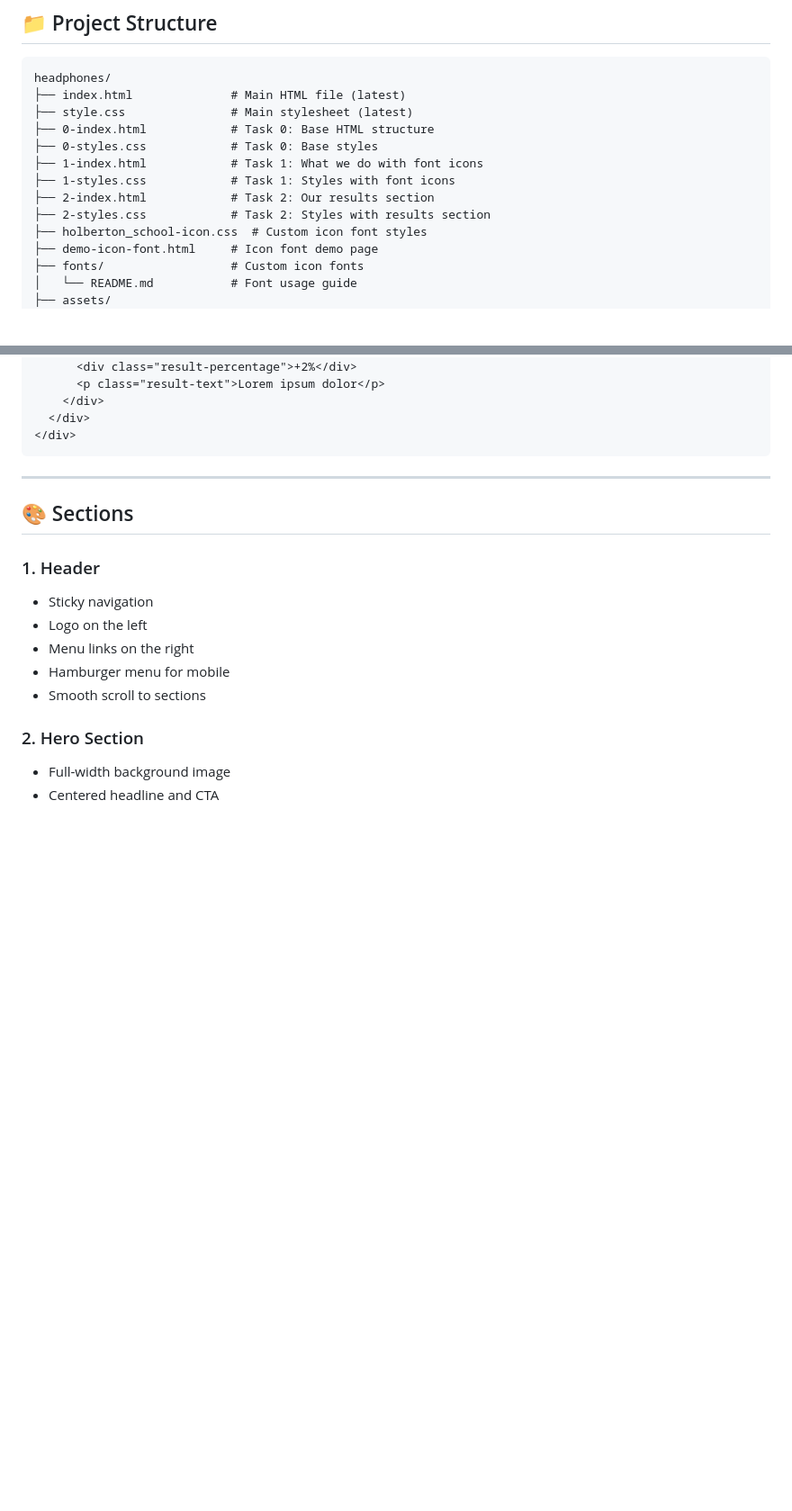
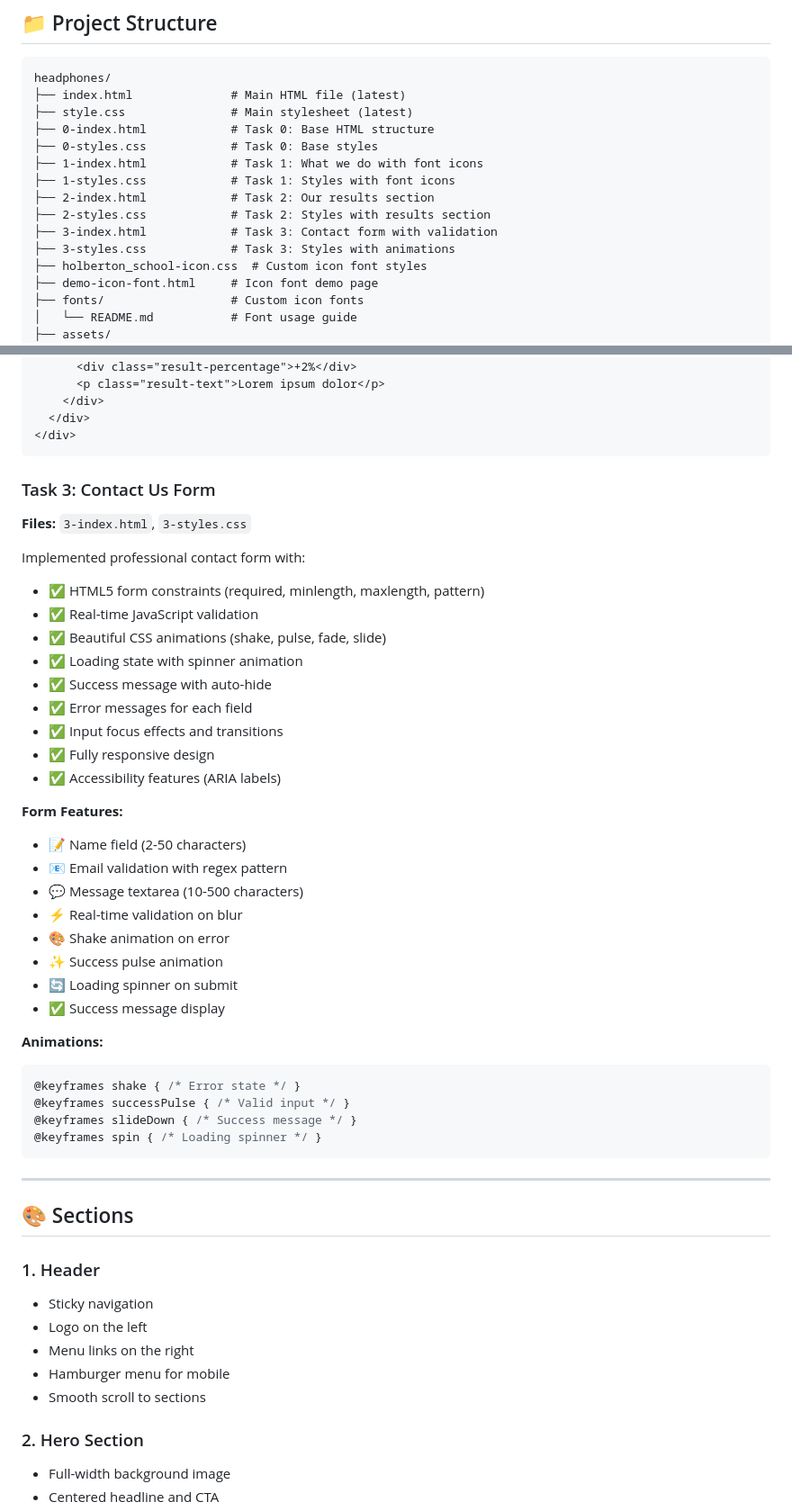
Before and after one commit to BethelHills/alx_html_css, a Markdown page: headphones/README.md, 2 parts joined by grey strips. Shown: that part at 90% size. GitHub-like rendering; blank space fills up the shorter version.

````diff
--- a/headphones/README.md
+++ b/headphones/README.md
@@ -144,6 +144,8 @@ headphones/
 ├── 1-styles.css            # Task 1: Styles with font icons
 ├── 2-index.html            # Task 2: Our results section
 ├── 2-styles.css            # Task 2: Styles with results section
+├── 3-index.html            # Task 3: Contact form with validation
+├── 3-styles.css            # Task 3: Styles with animations
 ├── holberton_school-icon.css  # Custom icon font styles
 ├── demo-icon-font.html     # Icon font demo page
 ├── fonts/                  # Custom icon fonts
@@ -213,6 +215,38 @@ Implemented "Our results speak for themselves" section with:
     </div>
   </div>
 </div>
+```
+
+### Task 3: Contact Us Form
+**Files:** `3-index.html`, `3-styles.css`
+
+Implemented professional contact form with:
+- ✅ HTML5 form constraints (required, minlength, maxlength, pattern)
+- ✅ Real-time JavaScript validation
+- ✅ Beautiful CSS animations (shake, pulse, fade, slide)
+- ✅ Loading state with spinner animation
+- ✅ Success message with auto-hide
+- ✅ Error messages for each field
+- ✅ Input focus effects and transitions
+- ✅ Fully responsive design
+- ✅ Accessibility features (ARIA labels)
+
+**Form Features:**
+- 📝 Name field (2-50 characters)
+- 📧 Email validation with regex pattern
+- 💬 Message textarea (10-500 characters)
+- ⚡ Real-time validation on blur
+- 🎨 Shake animation on error
+- ✨ Success pulse animation
+- 🔄 Loading spinner on submit
+- ✅ Success message display
+
+**Animations:**
+```css
+@keyframes shake { /* Error state */ }
+@keyframes successPulse { /* Valid input */ }
+@keyframes slideDown { /* Success message */ }
+@keyframes spin { /* Loading spinner */ }
 ```
 
 ---
````
Also changed, not shown: headphones/TASK_3_IMPLEMENTATION.md (added, +350 -0 lines).
